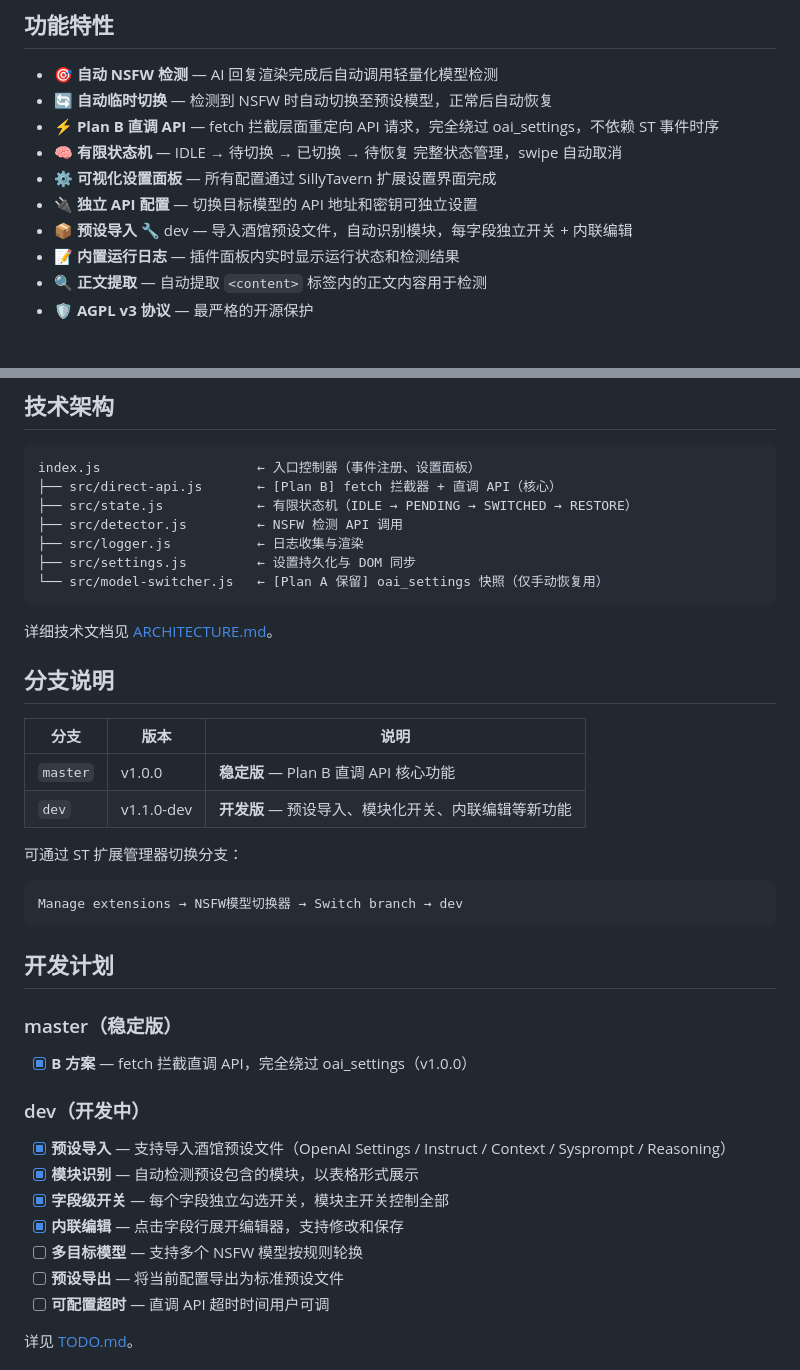
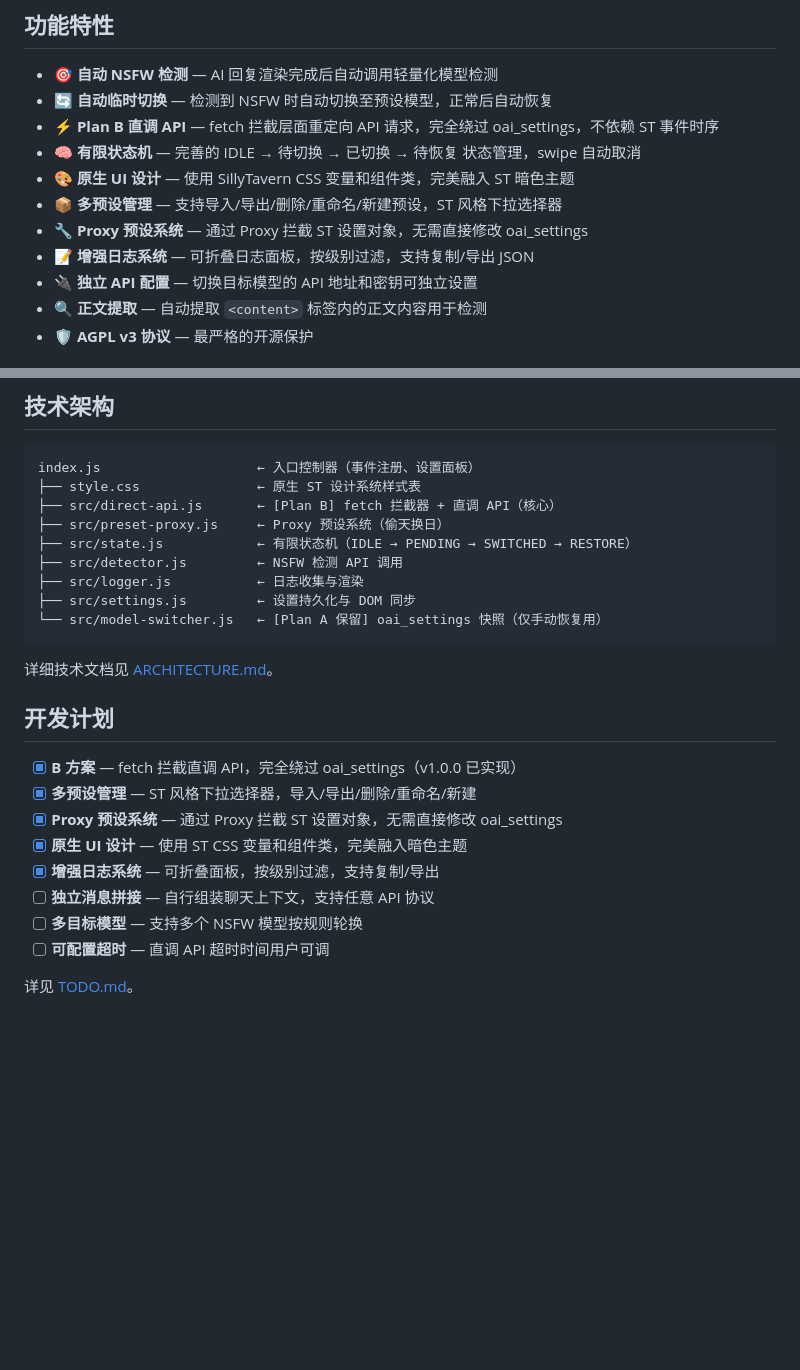
Before and after one commit to ICU-bit/sillytavern-auto-model-switcher, a Markdown page: README.md, 2 parts joined by grey strips. GitHub-like rendering; blank space fills up the shorter version.

````diff
--- a/README.md
+++ b/README.md
@@ -15,11 +14,12 @@ SillyTavern 扩展插件：在 AI 回复完成后自动检测 NSFW 内容，并
 - 🎯 **自动 NSFW 检测** — AI 回复渲染完成后自动调用轻量化模型检测
 - 🔄 **自动临时切换** — 检测到 NSFW 时自动切换至预设模型，正常后自动恢复
 - ⚡ **Plan B 直调 API** — fetch 拦截层面重定向 API 请求，完全绕过 oai_settings，不依赖 ST 事件时序
-- 🧠 **有限状态机** — IDLE → 待切换 → 已切换 → 待恢复 完整状态管理，swipe 自动取消
-- ⚙️ **可视化设置面板** — 所有配置通过 SillyTavern 扩展设置界面完成
+- 🧠 **有限状态机** — 完善的 IDLE → 待切换 → 已切换 → 待恢复 状态管理，swipe 自动取消
+- 🎨 **原生 UI 设计** — 使用 SillyTavern CSS 变量和组件类，完美融入 ST 暗色主题
+- 📦 **多预设管理** — 支持导入/导出/删除/重命名/新建预设，ST 风格下拉选择器
+- 🔧 **Proxy 预设系统** — 通过 Proxy 拦截 ST 设置对象，无需直接修改 oai_settings
+- 📝 **增强日志系统** — 可折叠日志面板，按级别过滤，支持复制/导出 JSON
 - 🔌 **独立 API 配置** — 切换目标模型的 API 地址和密钥可独立设置
-- 📦 **预设导入** 🔧 dev — 导入酒馆预设文件，自动识别模块，每字段独立开关 + 内联编辑
-- 📝 **内置运行日志** — 插件面板内实时显示运行状态和检测结果
 - 🔍 **正文提取** — 自动提取 `<content>` 标签内的正文内容用于检测
 - 🛡️ **AGPL v3 协议** — 最严格的开源保护
 
@@ -148,7 +177,9 @@ CHARACTER_MESSAGE_RENDERED 事件触发
 
 ```
 index.js                    ← 入口控制器（事件注册、设置面板）
+├── style.css               ← 原生 ST 设计系统样式表
 ├── src/direct-api.js       ← [Plan B] fetch 拦截器 + 直调 API（核心）
+├── src/preset-proxy.js     ← Proxy 预设系统（偷天换日）
 ├── src/state.js            ← 有限状态机（IDLE → PENDING → SWITCHED → RESTORE）
 ├── src/detector.js         ← NSFW 检测 API 调用
 ├── src/logger.js           ← 日志收集与渲染
@@ -158,30 +189,15 @@ index.js                    ← 入口控制器（事件注册、设置面板）
 
 详细技术文档见 [ARCHITECTURE.md](ARCHITECTURE.md)。
 
-## 分支说明
-
-| 分支 | 版本 | 说明 |
-|---|---|---|
-| `master` | v1.0.0 | **稳定版** — Plan B 直调 API 核心功能 |
-| `dev` | v1.1.0-dev | **开发版** — 预设导入、模块化开关、内联编辑等新功能 |
-
-可通过 ST 扩展管理器切换分支：
-```
-Manage extensions → NSFW模型切换器 → Switch branch → dev
-```
-
 ## 开发计划
 
-### master（稳定版）
-- [x] **B 方案** — fetch 拦截直调 API，完全绕过 oai_settings（v1.0.0）
-
-### dev（开发中）
-- [x] **预设导入** — 支持导入酒馆预设文件（OpenAI Settings / Instruct / Context / Sysprompt / Reasoning）
-- [x] **模块识别** — 自动检测预设包含的模块，以表格形式展示
-- [x] **字段级开关** — 每个字段独立勾选开关，模块主开关控制全部
-- [x] **内联编辑** — 点击字段行展开编辑器，支持修改和保存
+- [x] **B 方案** — fetch 拦截直调 API，完全绕过 oai_settings（v1.0.0 已实现）
+- [x] **多预设管理** — ST 风格下拉选择器，导入/导出/删除/重命名/新建
+- [x] **Proxy 预设系统** — 通过 Proxy 拦截 ST 设置对象，无需直接修改 oai_settings
+- [x] **原生 UI 设计** — 使用 ST CSS 变量和组件类，完美融入暗色主题
+- [x] **增强日志系统** — 可折叠面板，按级别过滤，支持复制/导出
+- [ ] **独立消息拼接** — 自行组装聊天上下文，支持任意 API 协议
 - [ ] **多目标模型** — 支持多个 NSFW 模型按规则轮换
-- [ ] **预设导出** — 将当前配置导出为标准预设文件
 - [ ] **可配置超时** — 直调 API 超时时间用户可调
 
 详见 [TODO.md](TODO.md)。
````
Also changed, not shown: other parts of README.md (+29 -1 lines).
